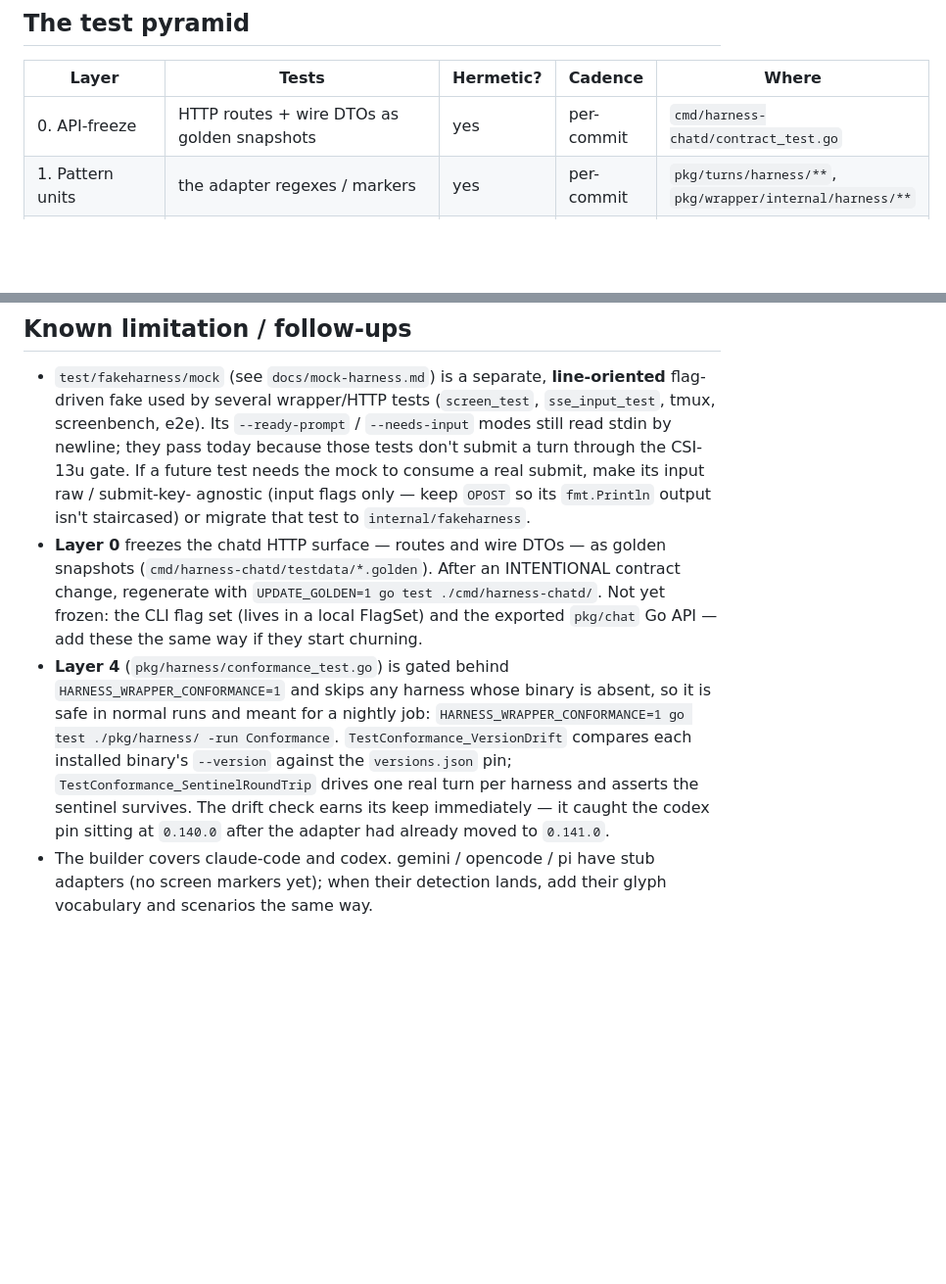
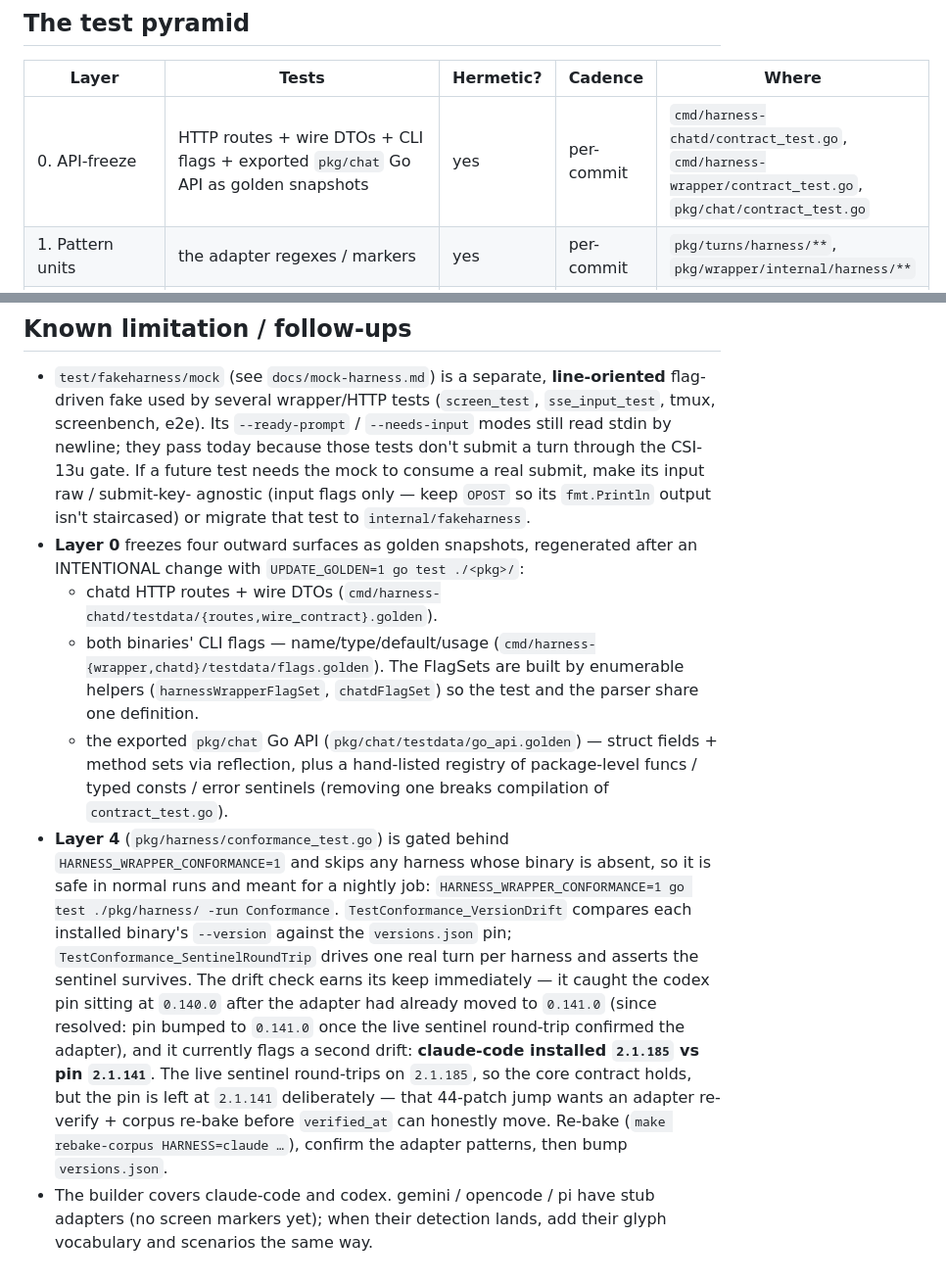
Before and after one commit to olesho/harness-wrapper, a Markdown page: TESTING.md, 2 parts joined by grey strips. Shown at 98% size. Drawn GitHub-style; blank space fills up the shorter version.

Commit message:
docs(testing): record Layer 0 flag/Go-API freezes and the claude-code drift
Layer 0 now covers all four outward surfaces (routes, DTOs, CLI flags, and
the exported pkg/chat Go API). Note the resolved codex bump and the newly
surfaced claude-code drift (installed 2.1.185 vs pin 2.1.141, sentinel still
round-trips) left for a deliberate re-bake decision.

Co-Authored-By: Claude Opus 4.8 (1M context) <noreply@anthropic.com>

```diff
--- a/TESTING.md
+++ b/TESTING.md
@@ -28,7 +28,7 @@ stays green forever, including the day a new version breaks every real user.
 
 | Layer | Tests | Hermetic? | Cadence | Where |
 |---|---|---|---|---|
-| 0. API-freeze | HTTP routes + wire DTOs as golden snapshots | yes | per-commit | `cmd/harness-chatd/contract_test.go` |
+| 0. API-freeze | HTTP routes + wire DTOs + CLI flags + exported `pkg/chat` Go API as golden snapshots | yes | per-commit | `cmd/harness-chatd/contract_test.go`, `cmd/harness-wrapper/contract_test.go`, `pkg/chat/contract_test.go` |
 | 1. Pattern units | the adapter regexes / markers | yes | per-commit | `pkg/turns/harness/**`, `pkg/wrapper/internal/harness/**` |
 | 2. Corpus replay | recorded byte-streams → adapter → boundaries+text | yes | per-commit | `pkg/turns/harness/**/*_test.go`, `test/corpus/**` |
 | 3. **Fake-harness integration** | full PTY→screen→turns→chat→HTTP against a scriptable fake | yes | per-commit | `internal/fakeharness`, `cmd/fakeharness`, `pkg/chat/integration_test.go` |
@@ -183,11 +183,17 @@ go test ./pkg/chat -run TestIntegration_SubAgentFlicker -count=1   # must FAIL o
   needs the mock to consume a real submit, make its input raw / submit-key-
   agnostic (input flags only — keep `OPOST` so its `fmt.Println` output isn't
   staircased) or migrate that test to `internal/fakeharness`.
-- **Layer 0** freezes the chatd HTTP surface — routes and wire DTOs — as golden
-  snapshots (`cmd/harness-chatd/testdata/*.golden`). After an INTENTIONAL
-  contract change, regenerate with `UPDATE_GOLDEN=1 go test ./cmd/harness-chatd/`.
-  Not yet frozen: the CLI flag set (lives in a local FlagSet) and the exported
-  `pkg/chat` Go API — add these the same way if they start churning.
+- **Layer 0** freezes four outward surfaces as golden snapshots, regenerated
+  after an INTENTIONAL change with `UPDATE_GOLDEN=1 go test ./<pkg>/`:
+  - chatd HTTP routes + wire DTOs (`cmd/harness-chatd/testdata/{routes,wire_contract}.golden`).
+  - both binaries' CLI flags — name/type/default/usage
+    (`cmd/harness-{wrapper,chatd}/testdata/flags.golden`). The FlagSets are built
+    by enumerable helpers (`harnessWrapperFlagSet`, `chatdFlagSet`) so the test
+    and the parser share one definition.
+  - the exported `pkg/chat` Go API (`pkg/chat/testdata/go_api.golden`) — struct
+    fields + method sets via reflection, plus a hand-listed registry of
+    package-level funcs / typed consts / error sentinels (removing one breaks
+    compilation of `contract_test.go`).
 - **Layer 4** (`pkg/harness/conformance_test.go`) is gated behind
   `HARNESS_WRAPPER_CONFORMANCE=1` and skips any harness whose binary is absent,
   so it is safe in normal runs and meant for a nightly job:
@@ -196,7 +202,14 @@ go test ./pkg/chat -run TestIntegration_SubAgentFlicker -count=1   # must FAIL o
   against the `versions.json` pin; `TestConformance_SentinelRoundTrip` drives one
   real turn per harness and asserts the sentinel survives. The drift check earns
   its keep immediately — it caught the codex pin sitting at `0.140.0` after the
-  adapter had already moved to `0.141.0`.
+  adapter had already moved to `0.141.0` (since resolved: pin bumped to `0.141.0`
+  once the live sentinel round-trip confirmed the adapter), and it currently
+  flags a second drift: **claude-code installed `2.1.185` vs pin `2.1.141`**.
+  The live sentinel round-trips on `2.1.185`, so the core contract holds, but the
+  pin is left at `2.1.141` deliberately — that 44-patch jump wants an adapter
+  re-verify + corpus re-bake before `verified_at` can honestly move. Re-bake
+  (`make rebake-corpus HARNESS=claude …`), confirm the adapter patterns, then
+  bump `versions.json`.
 - The builder covers claude-code and codex. gemini / opencode / pi have stub
   adapters (no screen markers yet); when their detection lands, add their glyph
   vocabulary and scenarios the same way.
```
